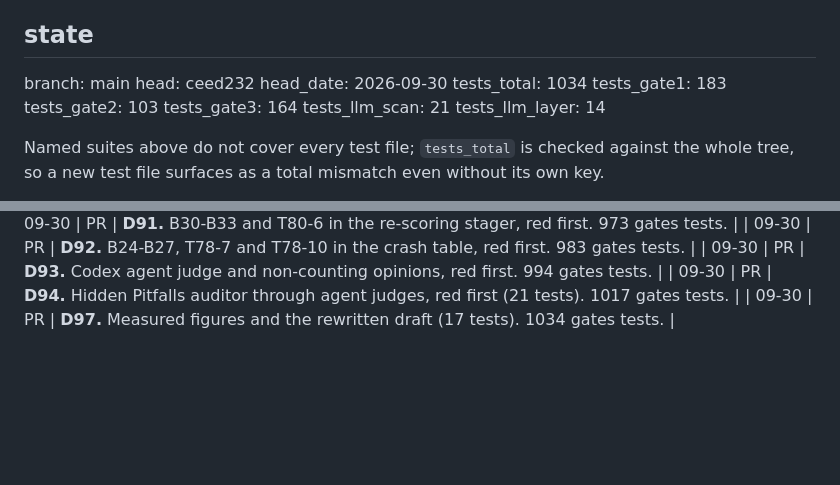
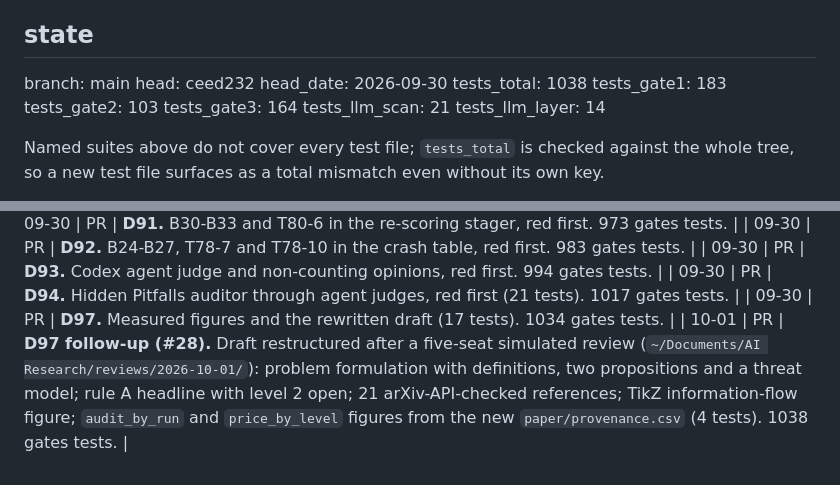
Before and after one commit to bananatruck/gates, a Markdown page: progress.md, 2 parts joined by grey strips. Rendered like a GitHub page; blank space fills up the shorter version.

```diff
--- a/progress.md
+++ b/progress.md
@@ -17,7 +17,7 @@ otherwise would be the same overclaim as a green check that never ran. Update th
 branch: main
 head: ceed232
 head_date: 2026-09-30
-tests_total: 1034
+tests_total: 1038
 tests_gate1: 183
 tests_gate2: 103
 tests_gate3: 164
@@ -364,3 +364,4 @@ Tier A verified per-commit in a throwaway worktree: 395 → 399 → 405 → 415
 | 09-30 | PR | **D93.** Codex agent judge and non-counting opinions, red first. 994 gates tests. |
 | 09-30 | PR | **D94.** Hidden Pitfalls auditor through agent judges, red first (21 tests). 1017 gates tests. |
 | 09-30 | PR | **D97.** Measured figures and the rewritten draft (17 tests). 1034 gates tests. |
+| 10-01 | PR | **D97 follow-up (#28).** Draft restructured after a five-seat simulated review (`~/Documents/AI Research/reviews/2026-10-01/`): problem formulation with definitions, two propositions and a threat model; rule A headline with level 2 open; 21 arXiv-API-checked references; TikZ information-flow figure; `audit_by_run` and `price_by_level` figures from the new `paper/provenance.csv` (4 tests). 1038 gates tests. |
```
Also changed, not shown: README.md (+4 -2 lines), paper/figures/audit_by_run.png (added), paper/figures/price_by_level.png (added), 7 other files.
